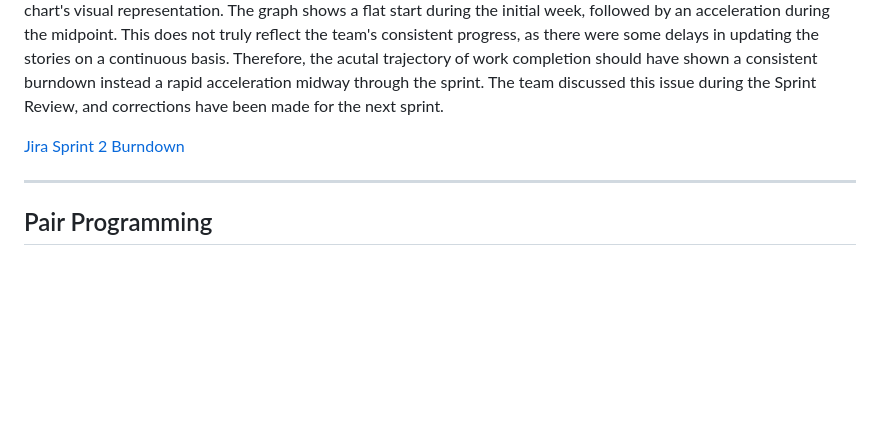
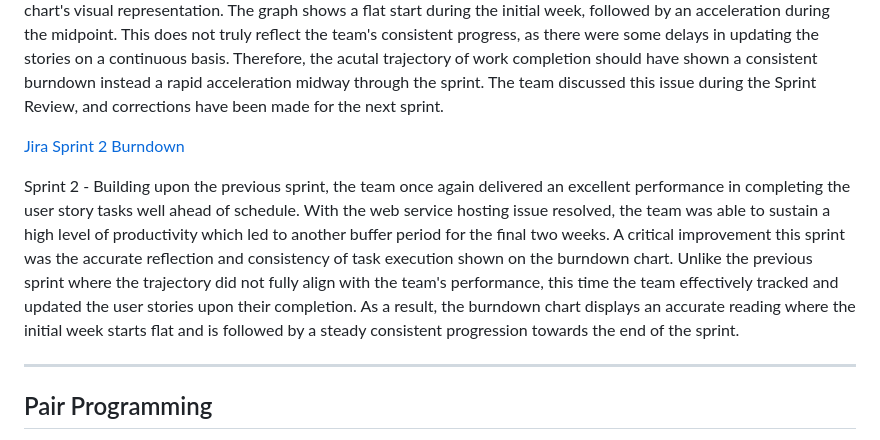
Before and after one commit to jnbaum/SWE6733-Group-1, a Markdown page: README.md, the part around the change. GitHub-like rendering; blank space fills up the shorter version.

Commit message:
README.md - sprint 2 burndown chart

```diff
--- a/README.md
+++ b/README.md
@@ -144,6 +144,8 @@ Sprint 1 - The team showed a great overall performance in completing all the pla
 
 [Jira Sprint 2 Burndown](https://swe6673.atlassian.net/jira/software/projects/SCRUM/boards/1/reports/burndown?source=overview)
 
+Sprint 2 - Building upon the previous sprint, the team once again delivered an excellent performance in completing the user story tasks well ahead of schedule. With the web service hosting issue resolved, the team was able to sustain a high level of productivity which led to another buffer period for the final two weeks. A critical improvement this sprint was the accurate reflection and consistency of task execution shown on the burndown chart. Unlike the previous sprint where the trajectory did not fully align with the team's performance, this time the team effectively tracked and updated the user stories upon their completion. As a result, the burndown chart displays an accurate reading where the initial week starts flat and is followed by a steady consistent progression towards the end of the sprint.
+
 ---
 
 ## Pair Programming
```
